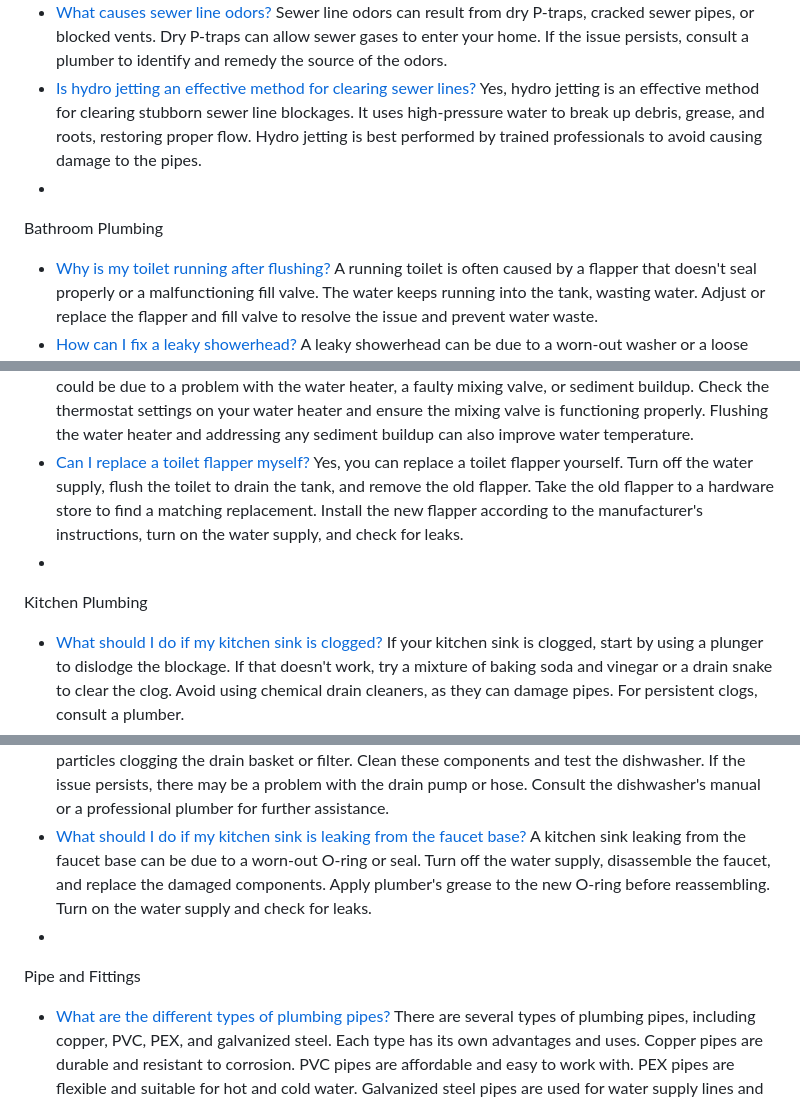
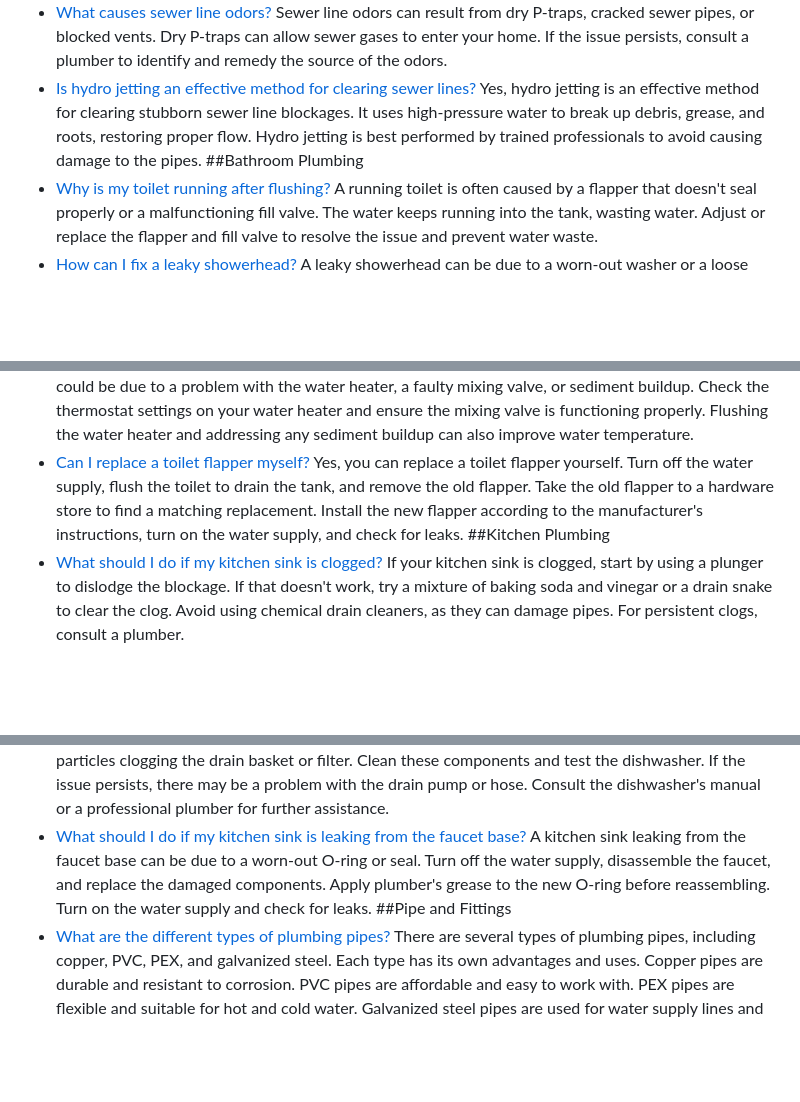
Before and after one commit to bsmaha/100-plumbing-questions, a Markdown page: README.md, 3 parts joined by grey strips. Rendered like a GitHub page; blank space fills up the shorter version.

```diff
--- a/README.md
+++ b/README.md
@@ -66,8 +77,8 @@ Prevent sewer line damage by avoiding flushing non-flushable items, using strain
 Sewer line odors can result from dry P-traps, cracked sewer pipes, or blocked vents. Dry P-traps can allow sewer gases to enter your home. If the issue persists, consult a plumber to identify and remedy the source of the odors.
 - [Is hydro jetting an effective method for clearing sewer lines?](#0)
 Yes, hydro jetting is an effective method for clearing stubborn sewer line blockages. It uses high-pressure water to break up debris, grease, and roots, restoring proper flow. Hydro jetting is best performed by trained professionals to avoid causing damage to the pipes.
--
-Bathroom Plumbing
+<a name="bathroom-plumbing"></a>
+##Bathroom Plumbing
 - [Why is my toilet running after flushing?](#0)
 A running toilet is often caused by a flapper that doesn't seal properly or a malfunctioning fill valve. The water keeps running into the tank, wasting water. Adjust or replace the flapper and fill valve to resolve the issue and prevent water waste.
 - [How can I fix a leaky showerhead?](#0)
@@ -88,8 +99,8 @@ A dripping faucet can be caused by a worn-out washer or a damaged cartridge. Tur
 If your bathtub water isn't getting hot enough, it could be due to a problem with the water heater, a faulty mixing valve, or sediment buildup. Check the thermostat settings on your water heater and ensure the mixing valve is functioning properly. Flushing the water heater and addressing any sediment buildup can also improve water temperature.
 - [Can I replace a toilet flapper myself?](#0)
 Yes, you can replace a toilet flapper yourself. Turn off the water supply, flush the toilet to drain the tank, and remove the old flapper. Take the old flapper to a hardware store to find a matching replacement. Install the new flapper according to the manufacturer's instructions, turn on the water supply, and check for leaks.
--
-Kitchen Plumbing
+<a name="kitchen-plumbing"></a>
+##Kitchen Plumbing
 - [What should I do if my kitchen sink is clogged?](#0)
 If your kitchen sink is clogged, start by using a plunger to dislodge the blockage. If that doesn't work, try a mixture of baking soda and vinegar or a drain snake to clear the clog. Avoid using chemical drain cleaners, as they can damage pipes. For persistent clogs, consult a plumber.
 - [How do I fix a leaking kitchen faucet?](#0)
@@ -108,8 +119,8 @@ To replace a kitchen sink sprayer, turn off the water supply, detach the old spr
 If your dishwasher is not draining, check for debris or food particles clogging the drain basket or filter. Clean these components and test the dishwasher. If the issue persists, there may be a problem with the drain pump or hose. Consult the dishwasher's manual or a professional plumber for further assistance.
 - [What should I do if my kitchen sink is leaking from the faucet base?](#0)
 A kitchen sink leaking from the faucet base can be due to a worn-out O-ring or seal. Turn off the water supply, disassemble the faucet, and replace the damaged components. Apply plumber's grease to the new O-ring before reassembling. Turn on the water supply and check for leaks.
--
-Pipe and Fittings
+<a name="pipe-fittings"></a>
+##Pipe and Fittings
 - [What are the different types of plumbing pipes?](#0)
 There are several types of plumbing pipes, including copper, PVC, PEX, and galvanized steel. Each type has its own advantages and uses. Copper pipes are durable and resistant to corrosion. PVC pipes are affordable and easy to work with. PEX pipes are flexible and suitable for hot and cold water. Galvanized steel pipes are used for water supply lines and have a zinc coating to prevent rust.
 - [Can I use PVC pipes for hot water lines?](#0)
```
Also changed, not shown: other parts of README.md (+29 -19 lines).
